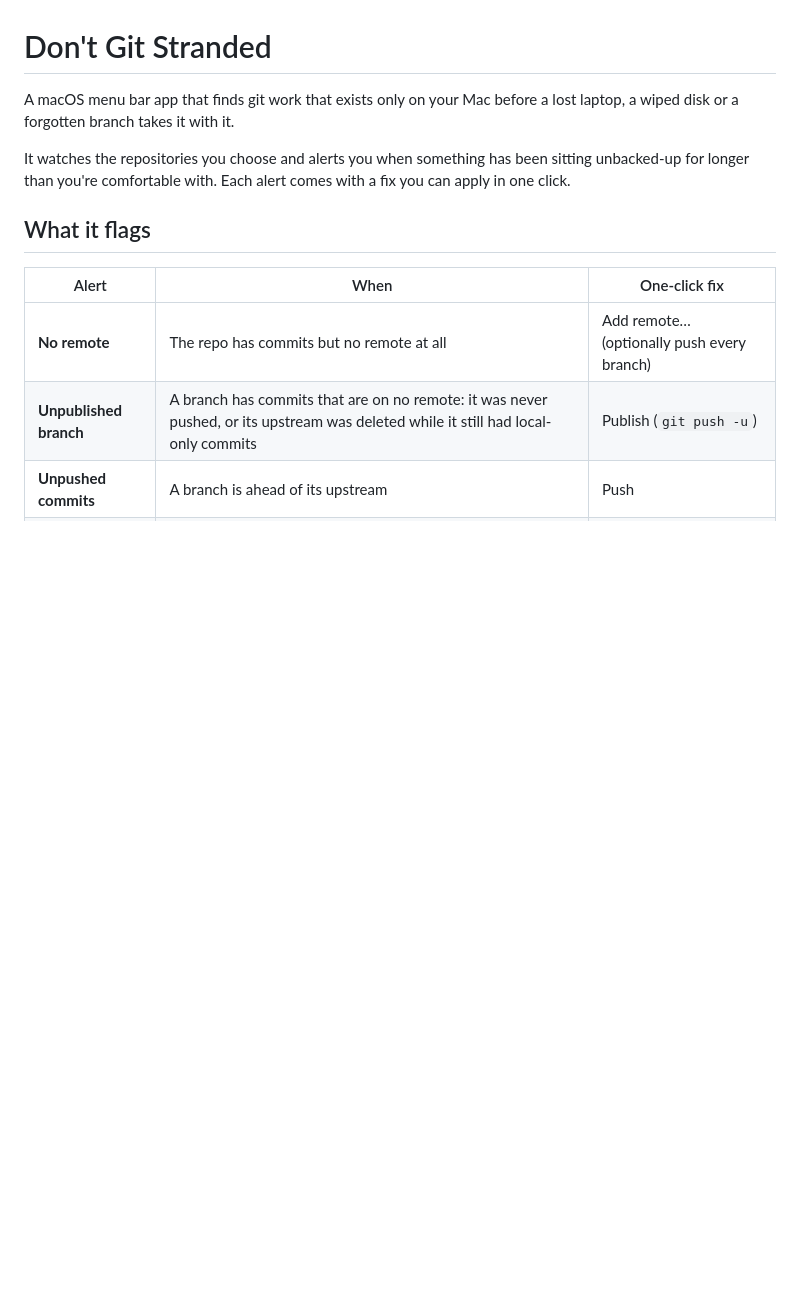
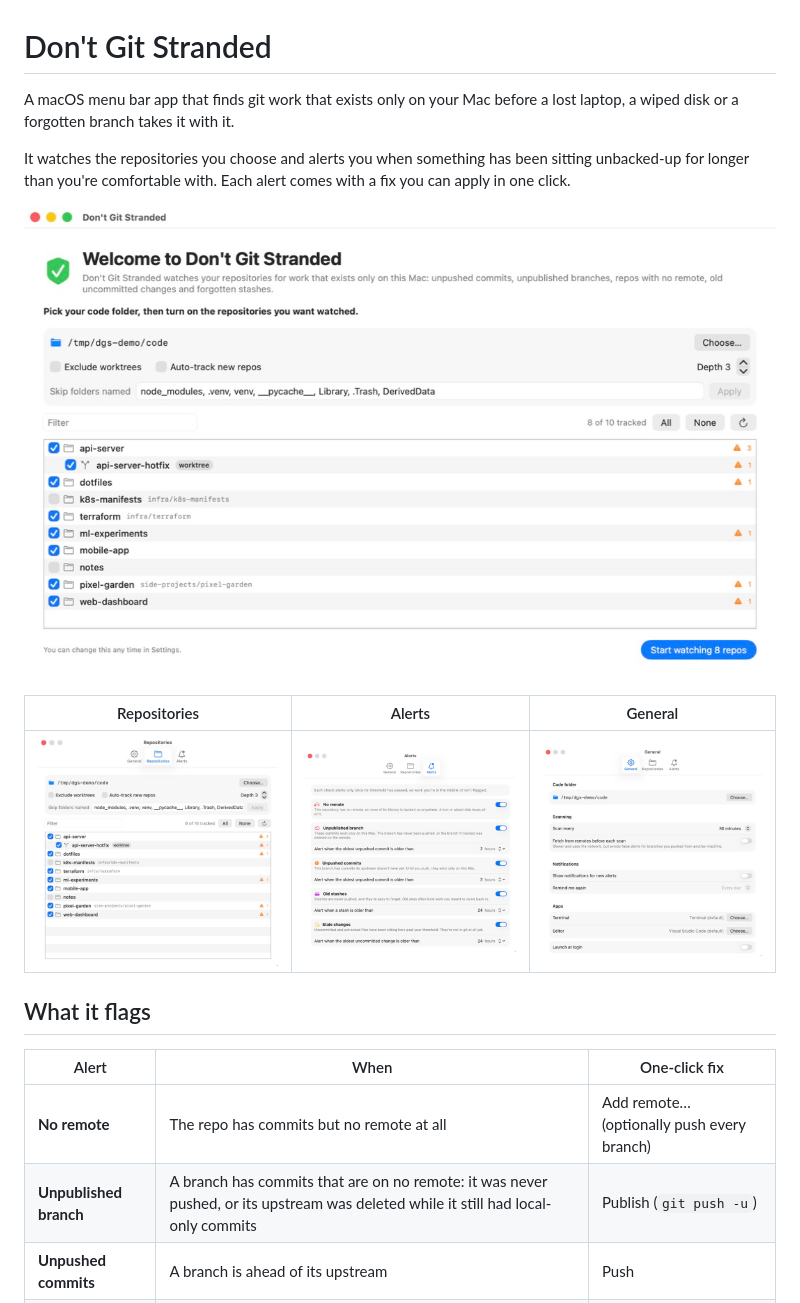
Before and after one commit to adamrudolph/dont-git-stranded, a Markdown page: README.md, the part around the change. GitHub-like rendering; pictures changed too: docs/screenshots/settings-alerts.png (added), docs/screenshots/settings-general.png (added), docs/screenshots/settings-repositories.png (added); blank space fills up the shorter version.

```diff
--- a/README.md
+++ b/README.md
@@ -3,6 +3,12 @@
 A macOS menu bar app that finds git work that exists only on your Mac before a lost laptop, a wiped disk or a forgotten branch takes it with it.
 
 It watches the repositories you choose and alerts you when something has been sitting unbacked-up for longer than you're comfortable with. Each alert comes with a fix you can apply in one click.
+
+![First-run setup: choose a code folder and tick the repositories to watch](docs/screenshots/setup.png)
+
+| Repositories | Alerts | General |
+|---|---|---|
+| ![Repositories settings: opt-in list with nested worktrees](docs/screenshots/settings-repositories.png) | ![Alert settings: enable each check and set its threshold](docs/screenshots/settings-alerts.png) | ![General settings: code folder, scan interval, notifications, apps](docs/screenshots/settings-general.png) |
 
 ## What it flags
 
```
Also changed, not shown: 3 other files.
